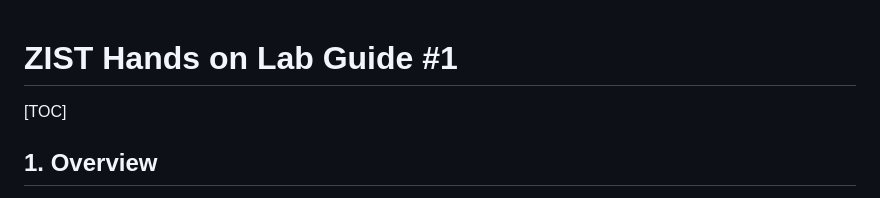
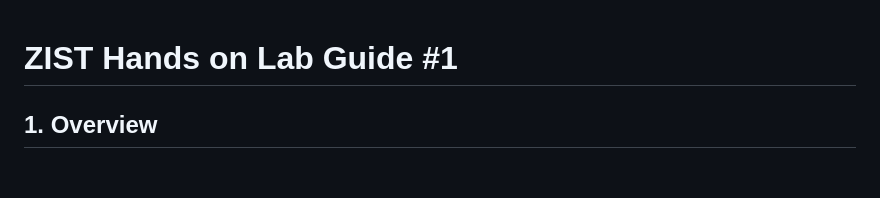
Before and after one commit to kkfe21/zist-hol, a Markdown page: zist_hol_1.md, the part around the change. Rendered like a GitHub page; blank space fills up the shorter version.

Commit message:
remove TOC from readme

```diff
--- a/zist_hol_1.md
+++ b/zist_hol_1.md
@@ -1,8 +1,4 @@
 # ZIST Hands on Lab Guide #1
-
-
-
-[TOC]
 
 
 
```
